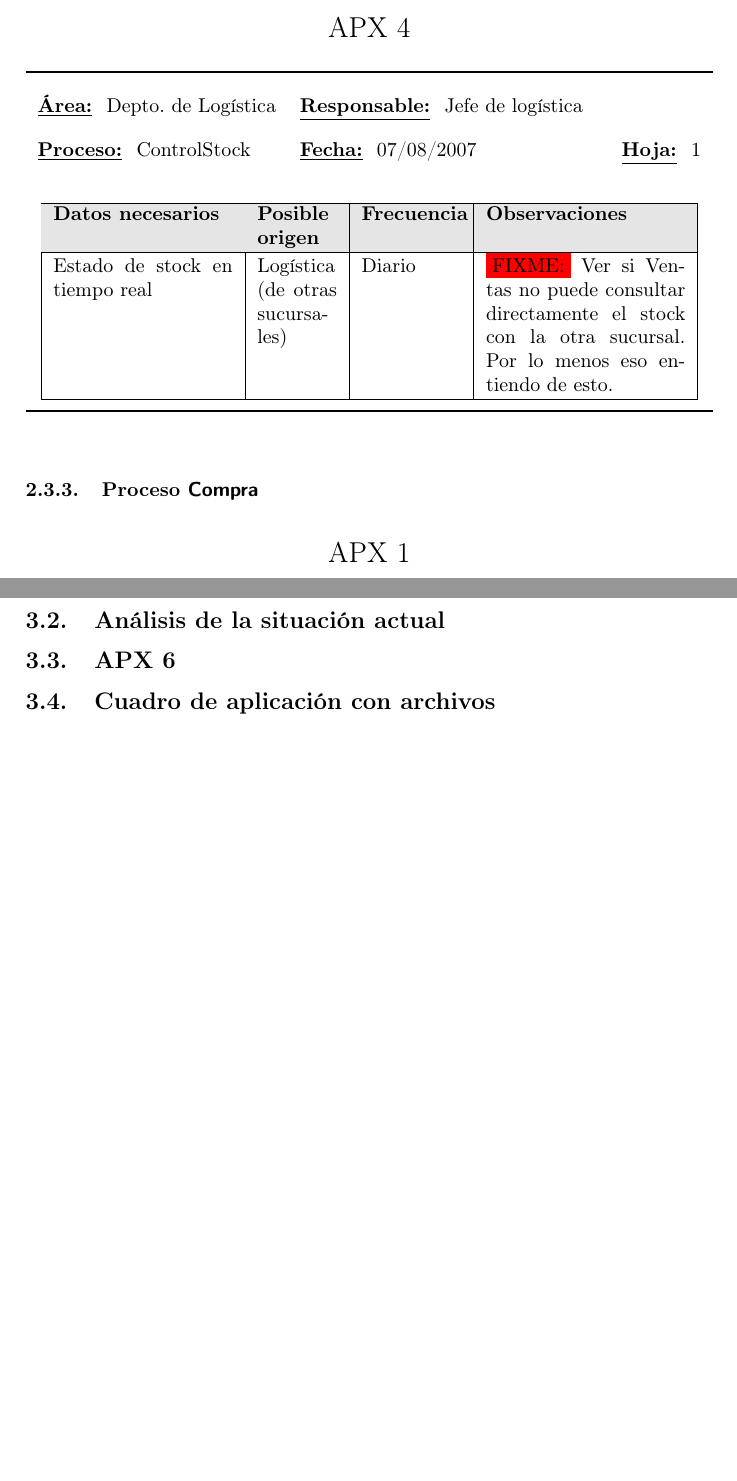
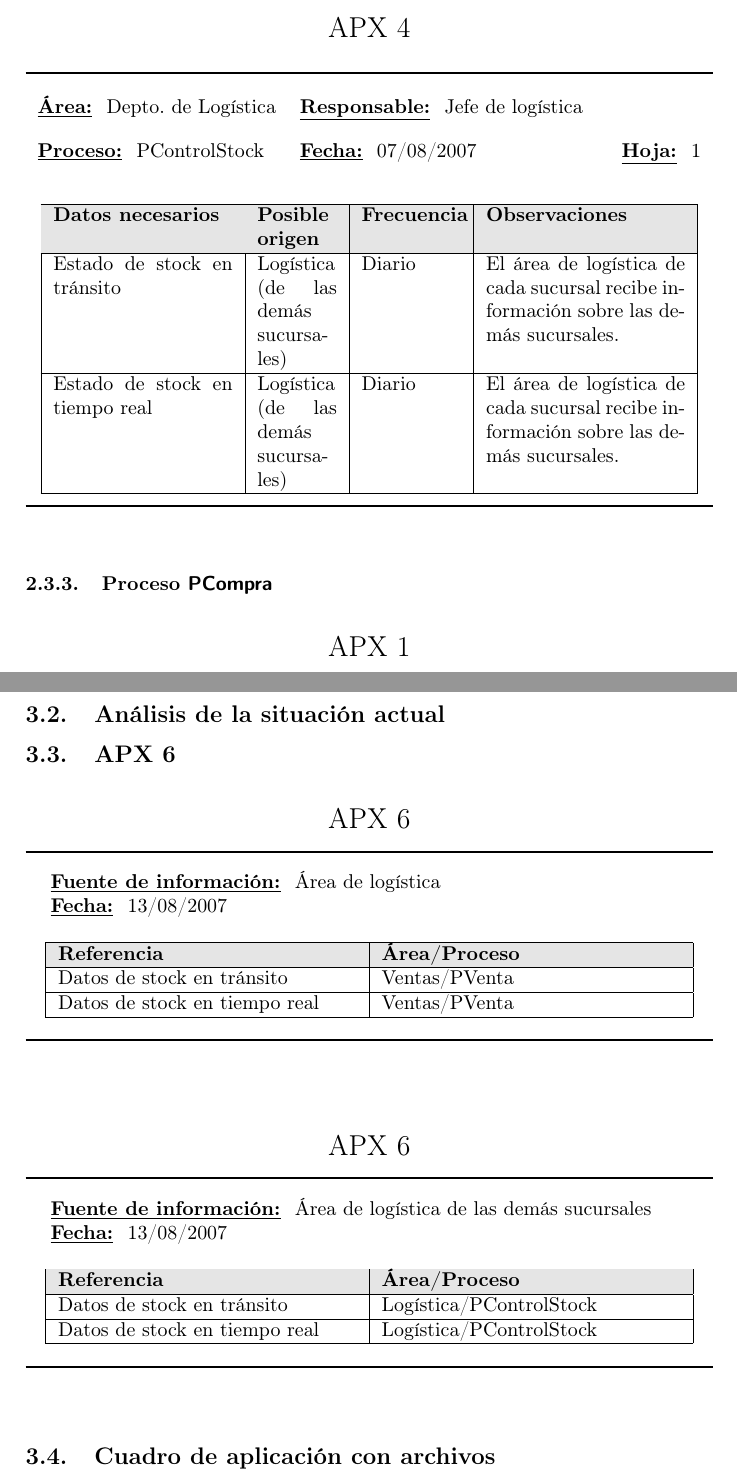
Before and after one commit to luislarrateguy/admrec, a LaTeX document (tp_apx/main.tex, which reads tp_apx/estilo.sty, tp_apx/fase0/relevamiento_procesos/relevamiento_procesos.tex, tp_apx/fase1/apxs6/apxs6.tex): two parts of pages 13 and 18 of 18 before the commit and two parts of pages 13 and 18 of 19 after it, joined at a grey line, cut so that both start at the same text, the shorter picture padded with empty space. Compiled offline with pdfLaTeX.

Commit message:
- Cambié los nombres de los procesos: son los mismos pero con una "P" adelante. Nos evita confusiones en el APX6, además es más estandar digamos (así lo hacíamos en clase, y así lo hicieron Martín, Gerardo...).
- Modifiqué el APX 4 de PControlStock. Si logística (local) maneja toda la
información de stock (incluso la remota), entonces también necesita lo que
agregué, que termina quedando igual que PVenta (mmm...).

- Agrego los APX 6, según lo que yo entendí.

```diff
--- a/tp_apx/estilo.sty
+++ b/tp_apx/estilo.sty
@@ -270,14 +270,14 @@
   \vspace{2ex}
 
   \begin{center}
-    \Large{APX 5}
+    \Large{APX 6}
   \end{center}
 
   \rule{\textwidth}{1pt}
 
   \vspace{2ex}
 
-  \begin{tabular}{llr}
+  \begin{tabular}{p{320pt}}
     \textbf{\underline{Fuente de información:} } #1 \\
     \textbf{\underline{Fecha:} } #2
   \end{tabular}
--- a/tp_apx/fase0/relevamiento_procesos/relevamiento_procesos.tex
+++ b/tp_apx/fase0/relevamiento_procesos/relevamiento_procesos.tex
@@ -104,22 +104,23 @@
 \begin{apx4}
 {Depto. de Logística}
 {Jefe de logística}
-{ControlStock}
+{PControlStock}
 {07/08/2007}
 {1}
-  \apxCuatroItem{Estado de stock en tiempo real}{Logística (de otras sucursales)}{Diario}
-    {\FIXME{Ver si Ventas no puede consultar directamente el stock con la otra sucursal.
-     Por lo menos eso entiendo de esto.}}
+  \apxCuatroItem{Estado de stock en tránsito}{Logística (de las demás sucursales)}{Diario}
+    {El área de logística de cada sucursal recibe información sobre las demás sucursales.}
+  \apxCuatroItem{Estado de stock en tiempo real}{Logística (de las demás sucursales)}{Diario}
+    {El área de logística de cada sucursal recibe información sobre las demás sucursales.}
 \end{apx4}
 
 
-% Proceso 'Compra'
-\subsubsection{Proceso \textsf{Compra}}
+% Proceso 'PCompra'
+\subsubsection{Proceso \textsf{PCompra}}
 
 \begin{apx1}
 {Depto. de Compras}
 {Jefe de compras}
-{Compra}
+{PCompra}
 {07/08/2007}
 {1}
 {A partir de una orden de pedido, se solicita a proveedores el envío de mercaderías.}
@@ -130,7 +131,7 @@
 \begin{apx2}
 {Depto. de Compras}
 {Jefe de compras}
-{Compra}
+{PCompra}
 {07/08/2007}
 {1}
   \apxDosItem{Informe de compras}{Logística}{Diario}{}
--- a/tp_apx/fase1/apxs6/apxs6.tex
+++ b/tp_apx/fase1/apxs6/apxs6.tex
@@ -1 +1,15 @@
 \subsection{APX 6}
+
+\begin{apx6}
+{Área de logística}
+{13/08/2007}
+  \apxSeisItem{Datos de stock en tránsito}{Ventas/PVenta}
+  \apxSeisItem{Datos de stock en tiempo real}{Ventas/PVenta}
+\end{apx6}
+
+\begin{apx6}
+{Área de logística de las demás sucursales}
+{13/08/2007}
+  \apxSeisItem{Datos de stock en tránsito}{Logística/PControlStock}
+  \apxSeisItem{Datos de stock en tiempo real}{Logística/PControlStock}
+\end{apx6}
```
Also changed, not shown: tp_apx/fase0/relevamiento_procesos/relevamiento_procesos.tex (26 more changed lines).
